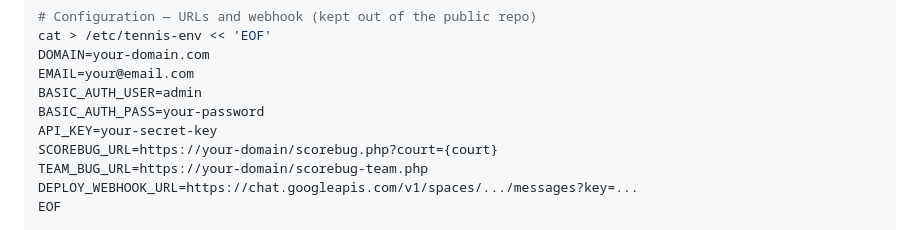
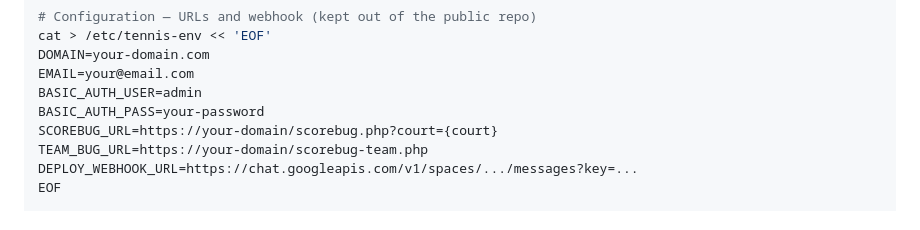
Before and after one commit to chrissabato/Tennis-SRT-Scorebug-Gateway, a Markdown page: README.md, the part around the change. GitHub-like rendering.

Commit message:
Remove API_KEY from README startup script example (auto-generated on deploy)

```diff
--- a/README.md
+++ b/README.md
@@ -65,7 +65,6 @@ DOMAIN=your-domain.com
 EMAIL=your@email.com
 BASIC_AUTH_USER=admin
 BASIC_AUTH_PASS=your-password
-API_KEY=your-secret-key
 SCOREBUG_URL=https://your-domain/scorebug.php?court={court}
 TEAM_BUG_URL=https://your-domain/scorebug-team.php
 DEPLOY_WEBHOOK_URL=https://chat.googleapis.com/v1/spaces/.../messages?key=...
```
